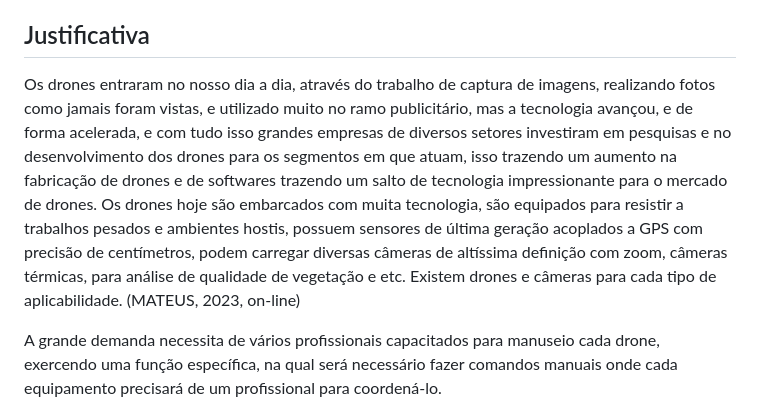
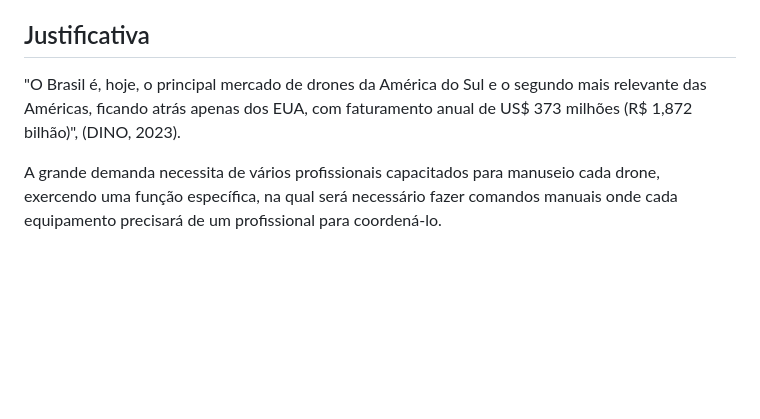
Before and after one commit to ICEI-PUC-Minas-PMV-ADS/pmv-ads-2024-1-e1-proj-web-t11-pmv-ads-2024-1-e1-proj-uavais, a Markdown page: documentos/01-Documentação de Contexto.md, the part around the change. GitHub-like rendering; blank space fills up the shorter version.

```diff
--- a/documentos/01-Documentação de Contexto.md
+++ b/documentos/01-Documentação de Contexto.md
@@ -26,7 +26,7 @@ Meio Ambiente - O drones podem ser utilizados para monitorar áreas de preserva
 
 ## Justificativa
 
-Os drones entraram no nosso dia a dia, através do trabalho de captura de imagens, realizando fotos como jamais foram vistas, e utilizado muito no ramo publicitário, mas a tecnologia avançou, e de forma acelerada, e com tudo isso grandes empresas de diversos setores investiram em pesquisas e no desenvolvimento dos drones para os segmentos em que atuam, isso trazendo um aumento na fabricação de drones e de softwares trazendo um salto de tecnologia impressionante para o mercado de drones. Os drones hoje são embarcados com muita tecnologia, são equipados para resistir a trabalhos pesados e ambientes hostis, possuem sensores de última geração acoplados a GPS com precisão de centímetros, podem carregar diversas câmeras de altíssima definição com zoom, câmeras térmicas, para análise de qualidade de vegetação e etc. Existem drones e câmeras para cada tipo de aplicabilidade. (MATEUS, 2023, on-line)
+"O Brasil é, hoje, o principal mercado de drones da América do Sul e o segundo mais relevante das Américas, ficando atrás apenas dos EUA, com faturamento anual de US$ 373 milhões (R$ 1,872 bilhão)", (DINO, 2023).
 
 A grande demanda necessita de vários profissionais capacitados para manuseio cada drone, exercendo uma função específica, na qual será necessário fazer comandos manuais onde cada equipamento precisará de um profissional para coordená-lo.
 
```
